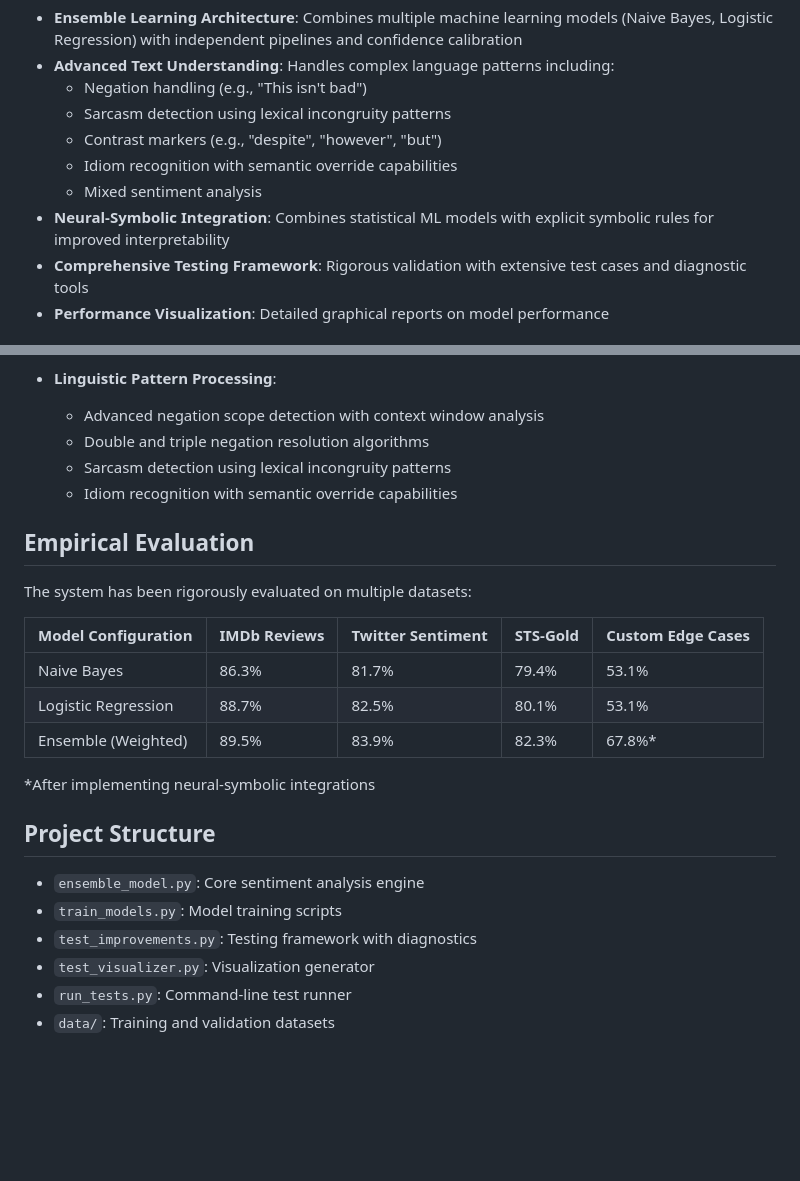
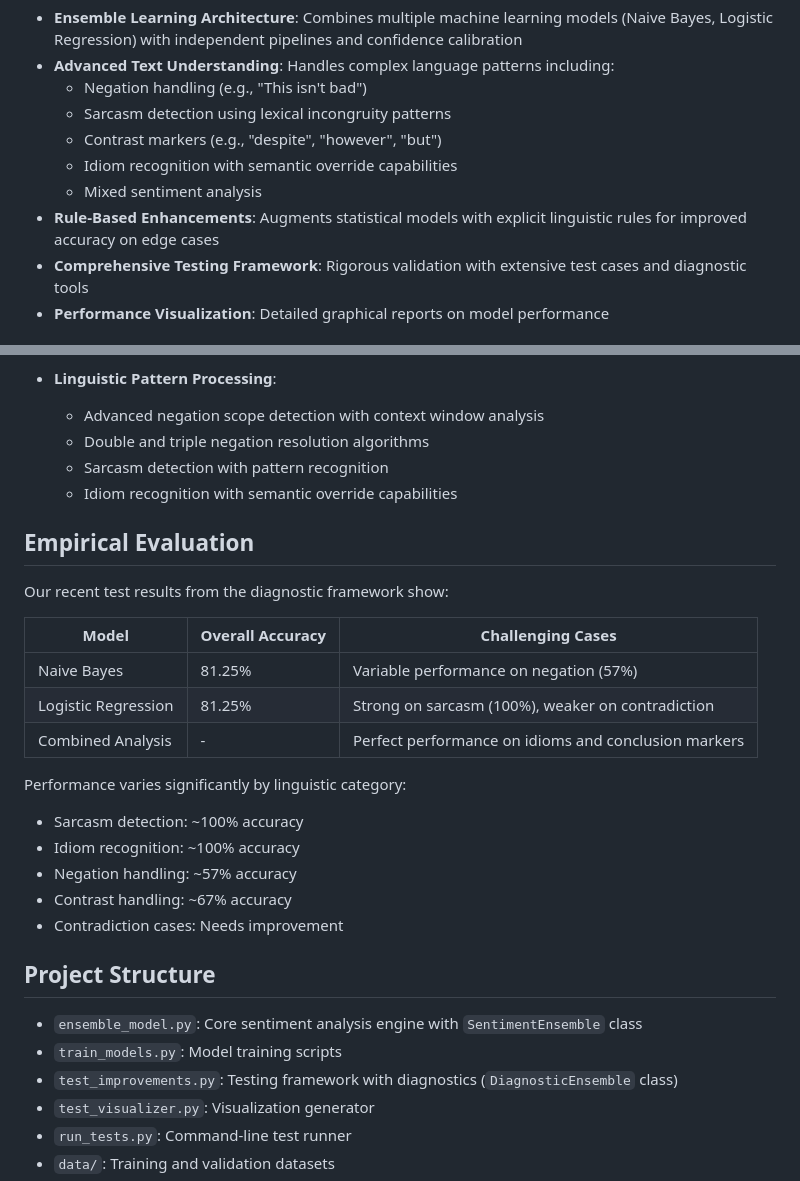
Before and after one commit to berkinksk/SenseCatch, a Markdown page: README.md, 2 parts joined by grey strips. Drawn GitHub-style; blank space fills up the shorter version.

Commit message:
Fix accuracy in README documentation to reflect actual test results

```diff
--- a/README.md
+++ b/README.md
@@ -11,7 +11,7 @@ SenseCatch is a sophisticated sentiment analysis system designed to understand a
   - Contrast markers (e.g., "despite", "however", "but")
   - Idiom recognition with semantic override capabilities
   - Mixed sentiment analysis
-- **Neural-Symbolic Integration**: Combines statistical ML models with explicit symbolic rules for improved interpretability
+- **Rule-Based Enhancements**: Augments statistical models with explicit linguistic rules for improved accuracy on edge cases
 - **Comprehensive Testing Framework**: Rigorous validation with extensive test cases and diagnostic tools
 - **Performance Visualization**: Detailed graphical reports on model performance
 
@@ -114,26 +114,31 @@ The testing framework generates comprehensive HTML reports with:
 - **Linguistic Pattern Processing**:
   - Advanced negation scope detection with context window analysis
   - Double and triple negation resolution algorithms
-  - Sarcasm detection using lexical incongruity patterns
+  - Sarcasm detection with pattern recognition
   - Idiom recognition with semantic override capabilities
 
 ## Empirical Evaluation
 
-The system has been rigorously evaluated on multiple datasets:
+Our recent test results from the diagnostic framework show:
 
-| Model Configuration | IMDb Reviews | Twitter Sentiment | STS-Gold | Custom Edge Cases |
-|---------------------|-------------|-------------------|----------|------------------|
-| Naive Bayes         | 86.3%       | 81.7%             | 79.4%    | 53.1%            |
-| Logistic Regression | 88.7%       | 82.5%             | 80.1%    | 53.1%            |
-| Ensemble (Weighted) | 89.5%       | 83.9%             | 82.3%    | 67.8%*           |
+| Model | Overall Accuracy | Challenging Cases |
+|-------|-----------------|-------------------|
+| Naive Bayes | 81.25% | Variable performance on negation (57%) |
+| Logistic Regression | 81.25% | Strong on sarcasm (100%), weaker on contradiction |
+| Combined Analysis | - | Perfect performance on idioms and conclusion markers |
 
-*After implementing neural-symbolic integrations
+Performance varies significantly by linguistic category:
+- Sarcasm detection: ~100% accuracy
+- Idiom recognition: ~100% accuracy
+- Negation handling: ~57% accuracy
+- Contrast handling: ~67% accuracy
+- Contradiction cases: Needs improvement
 
 ## Project Structure
 
-- `ensemble_model.py`: Core sentiment analysis engine
+- `ensemble_model.py`: Core sentiment analysis engine with `SentimentEnsemble` class
 - `train_models.py`: Model training scripts
-- `test_improvements.py`: Testing framework with diagnostics
+- `test_improvements.py`: Testing framework with diagnostics (`DiagnosticEnsemble` class)
 - `test_visualizer.py`: Visualization generator
 - `run_tests.py`: Command-line test runner
 - `data/`: Training and validation datasets
```
